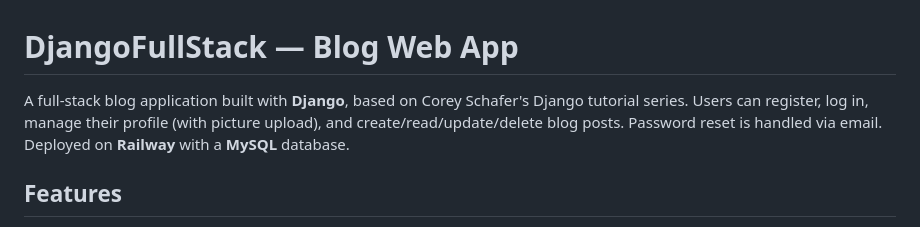
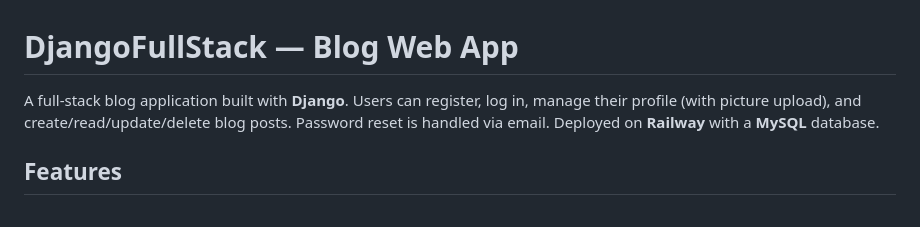
Before and after one commit to DevAyushKumar/DjangoFullStack, a Markdown page: README.md, the part around the change. GitHub-like rendering.

```diff
--- a/README.md
+++ b/README.md
@@ -1,6 +1,6 @@
 # DjangoFullStack — Blog Web App
 
-A full-stack blog application built with **Django**, based on Corey Schafer's Django tutorial series. Users can register, log in, manage their profile (with picture upload), and create/read/update/delete blog posts. Password reset is handled via email. Deployed on **Railway** with a **MySQL** database.
+A full-stack blog application built with **Django**. Users can register, log in, manage their profile (with picture upload), and create/read/update/delete blog posts. Password reset is handled via email. Deployed on **Railway** with a **MySQL** database.
 
 ## Features
 
```
